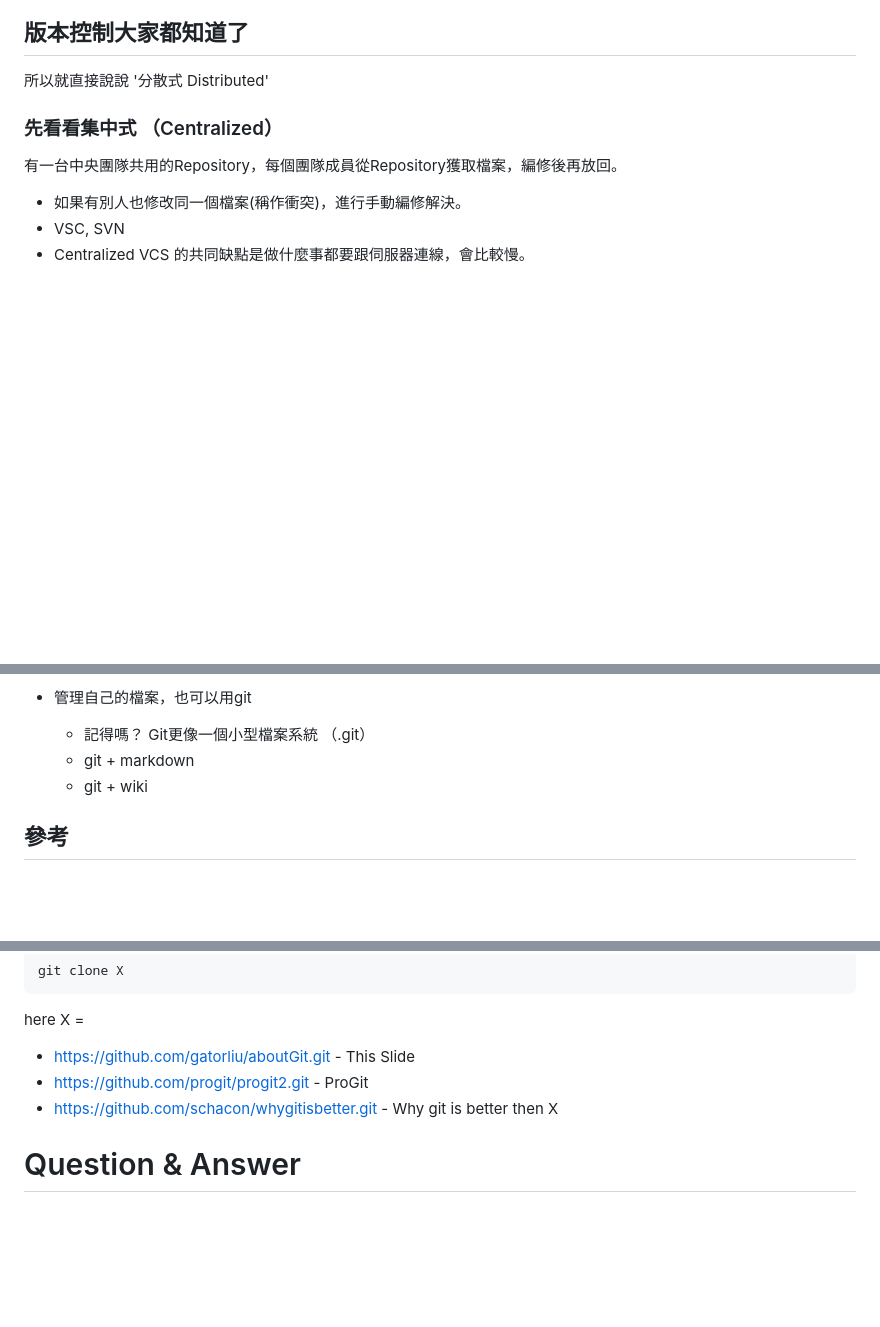
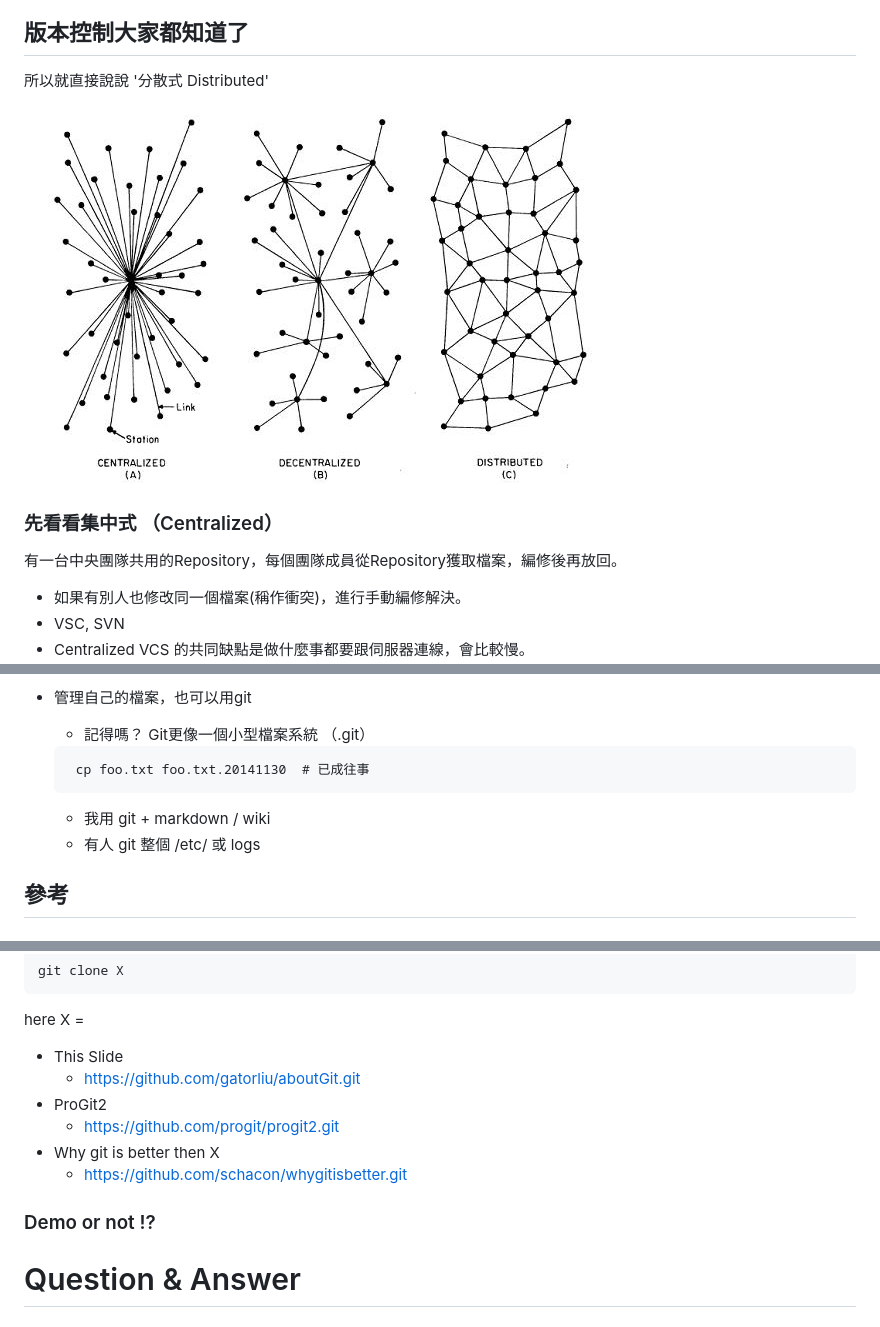
Before and after one commit to gatorliu/aboutGit, a Markdown page: gitIntro1/git.md, 3 parts joined by grey strips. Drawn GitHub-style; pictures changed too: gitIntro1/pics/Centralized-Decentralized-And-Distributed-System.jpg (added); blank space fills up the shorter version.

Commit message:
add a picture

````diff
--- a/gitIntro1/git.md
+++ b/gitIntro1/git.md
@@ -10,6 +10,8 @@
 ## 版本控制大家都知道了
 
 所以就直接說說 '分散式 Distributed'
+
+![](pics/Centralized-Decentralized-And-Distributed-System.jpg)
 
 
 ###  先看看集中式 （Centralized）
@@ -240,8 +242,11 @@ In fact, The centralized VCS is a subset of what a distributed model can do.
 
 * 管理自己的檔案，也可以用git
 	* 記得嗎？ Git更像一個小型檔案系統 （.git）
-	* git + markdown
-	* git + wiki
+	```
+	 cp foo.txt foo.txt.20141130  # 已成往事
+	```
+	* 我用 git + markdown / wiki
+	* 有人 git 整個 /etc/ 或 logs
 
 
 
@@ -267,9 +272,15 @@ In fact, The centralized VCS is a subset of what a distributed model can do.
 
 here X =
 
-* https://github.com/gatorliu/aboutGit.git - This Slide
-* https://github.com/progit/progit2.git    - ProGit
-* https://github.com/schacon/whygitisbetter.git - Why git is better then X
+* This Slide
+   * https://github.com/gatorliu/aboutGit.git
+* ProGit2
+   * https://github.com/progit/progit2.git
+* Why git is better then X
+   * https://github.com/schacon/whygitisbetter.git
+
+
+### Demo or not !?
 
 
 
````
Also changed, not shown: 1 other file.
